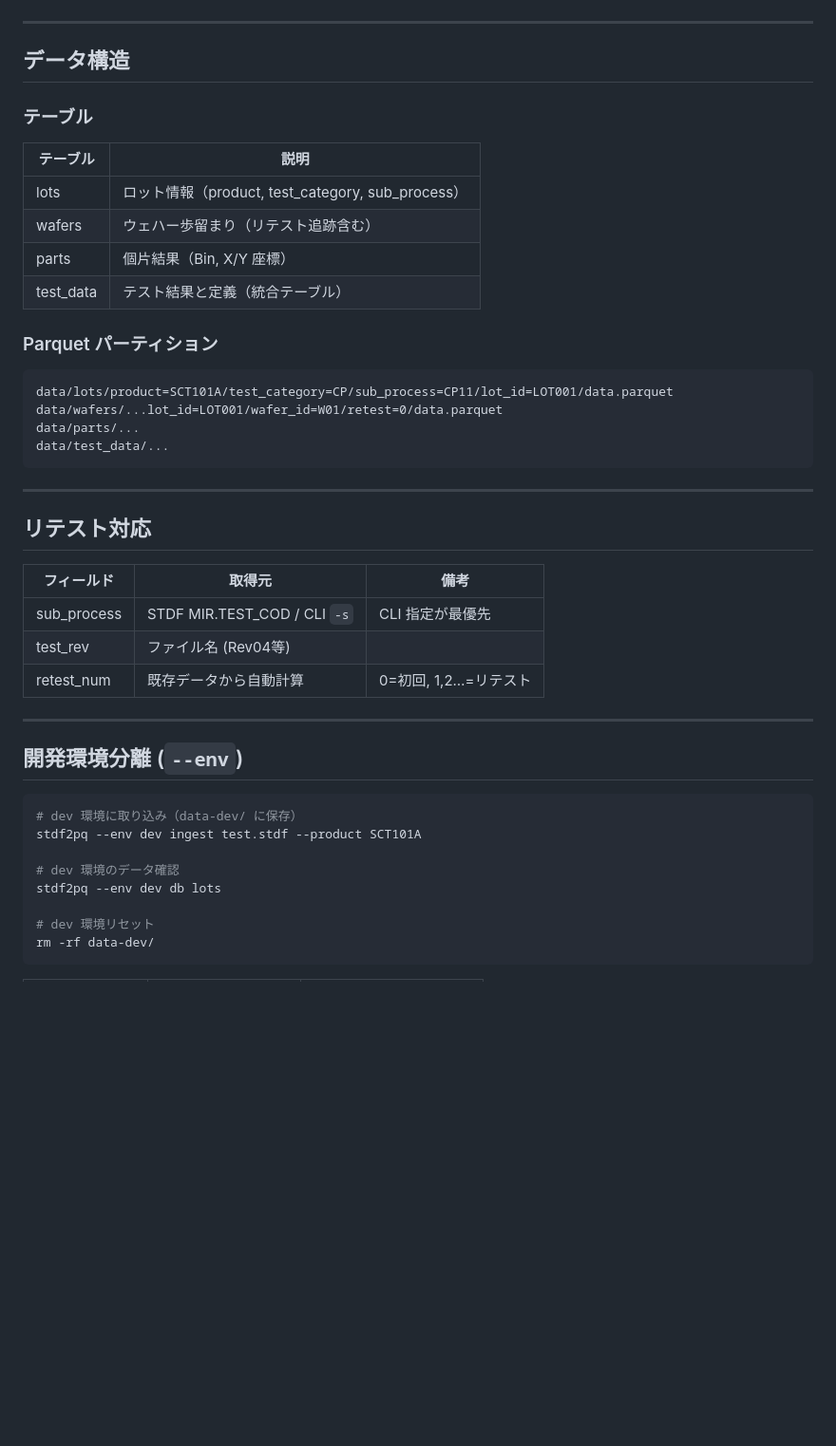
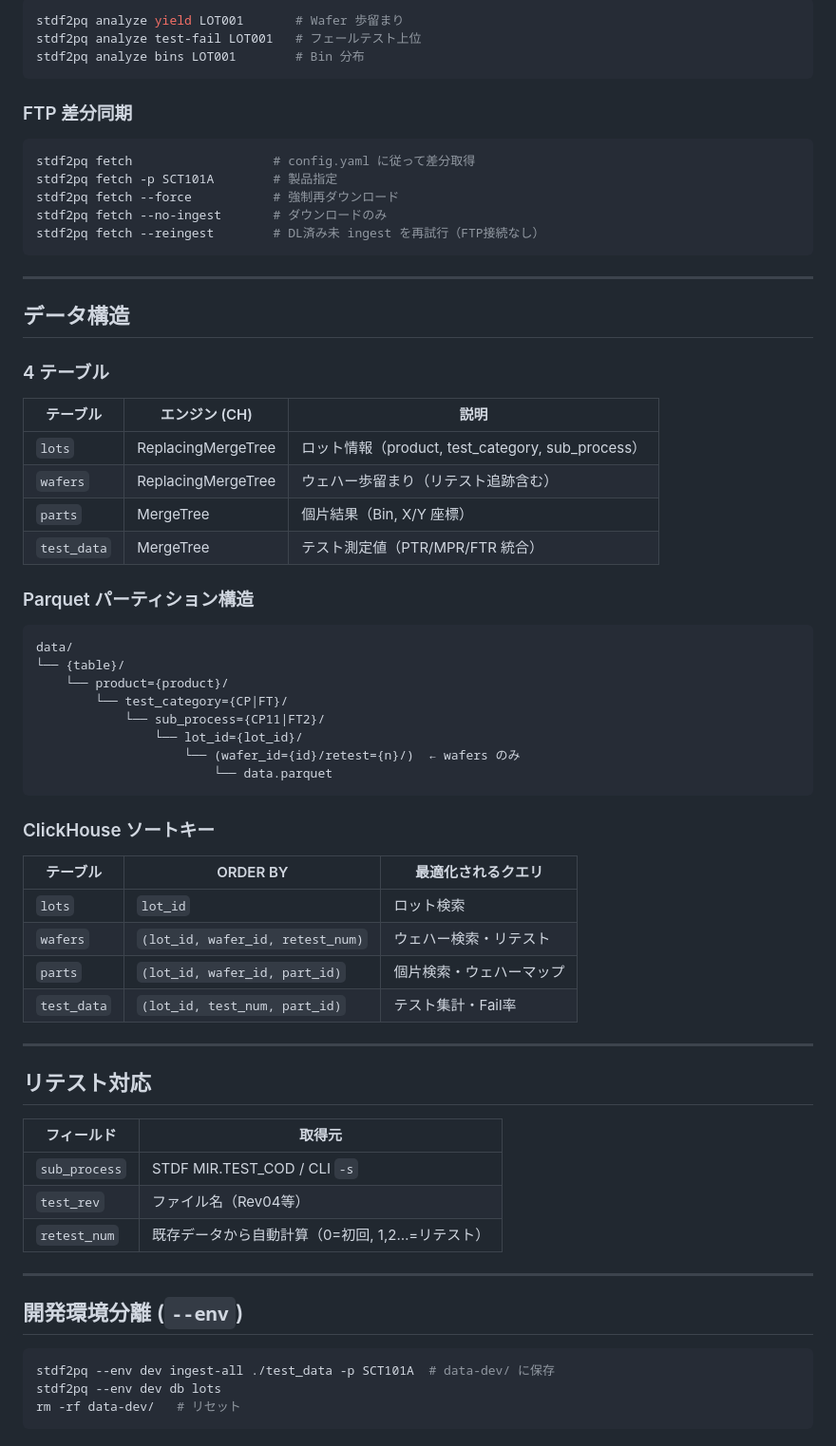
Before and after one commit to Kei0bb/STDF, a Markdown page: README.md, the part around one of its changes. Shown at 95% size. Drawn GitHub-style; blank space fills up the shorter version.

````diff
--- a/README.md
+++ b/README.md
@@ -124,48 +127,71 @@ ThreadPoolExecutor (max_workers=N)
+```bash
+stdf2pq analyze yield LOT001       # Wafer 歩留まり
+stdf2pq analyze test-fail LOT001   # フェールテスト上位
+stdf2pq analyze bins LOT001        # Bin 分布
+```
+
+### FTP 差分同期
+
+```bash
+stdf2pq fetch                   # config.yaml に従って差分取得
+stdf2pq fetch -p SCT101A        # 製品指定
+stdf2pq fetch --force           # 強制再ダウンロード
+stdf2pq fetch --no-ingest       # ダウンロードのみ
+stdf2pq fetch --reingest        # DL済み未 ingest を再試行（FTP接続なし）
+```
 
 ---
 
 ## データ構造
 
-### テーブル
+### 4 テーブル
 
-| テーブル | 説明 |
-|---------|------|
-| lots | ロット情報（product, test_category, sub_process） |
-| wafers | ウェハー歩留まり（リテスト追跡含む） |
-| parts | 個片結果（Bin, X/Y 座標） |
-| test_data | テスト結果と定義（統合テーブル） |
+| テーブル | エンジン (CH) | 説明 |
+|---------|---|------|
+| `lots` | ReplacingMergeTree | ロット情報（product, test_category, sub_process） |
+| `wafers` | ReplacingMergeTree | ウェハー歩留まり（リテスト追跡含む） |
+| `parts` | MergeTree | 個片結果（Bin, X/Y 座標） |
+| `test_data` | MergeTree | テスト測定値（PTR/MPR/FTR 統合） |
 
-### Parquet パーティション
+### Parquet パーティション構造
 
 ```
-data/lots/product=SCT101A/test_category=CP/sub_process=CP11/lot_id=LOT001/data.parquet
-data/wafers/...lot_id=LOT001/wafer_id=W01/retest=0/data.parquet
-data/parts/...
-data/test_data/...
+data/
+└── {table}/
+    └── product={product}/
+        └── test_category={CP|FT}/
+            └── sub_process={CP11|FT2}/
+                └── lot_id={lot_id}/
+                    └── (wafer_id={id}/retest={n}/)  ← wafers のみ
+                        └── data.parquet
 ```
+
+### ClickHouse ソートキー
+
+| テーブル | ORDER BY | 最適化されるクエリ |
+|---|---|---|
+| `lots` | `lot_id` | ロット検索 |
+| `wafers` | `(lot_id, wafer_id, retest_num)` | ウェハー検索・リテスト |
+| `parts` | `(lot_id, wafer_id, part_id)` | 個片検索・ウェハーマップ |
+| `test_data` | `(lot_id, test_num, part_id)` | テスト集計・Fail率 |
 
 ---
 
 ## リテスト対応
 
-| フィールド | 取得元 | 備考 |
-|-----------|--------|------|
-| sub_process | STDF MIR.TEST_COD / CLI `-s` | CLI 指定が最優先 |
-| test_rev | ファイル名 (Rev04等) | |
-| retest_num | 既存データから自動計算 | 0=初回, 1,2…=リテスト |
+| フィールド | 取得元 |
+|-----------|--------|
+| `sub_process` | STDF MIR.TEST_COD / CLI `-s` |
+| `test_rev` | ファイル名（Rev04等） |
+| `retest_num` | 既存データから自動計算（0=初回, 1,2…=リテスト） |
 
 ---
 
 ## 開発環境分離 (`--env`)
 
 ```bash
-# dev 環境に取り込み（data-dev/ に保存）
-stdf2pq --env dev ingest test.stdf --product SCT101A
-
-# dev 環境のデータ確認
+stdf2pq --env dev ingest-all ./test_data -p SCT101A  # data-dev/ に保存
 stdf2pq --env dev db lots
-
-# dev 環境リセット
-rm -rf data-dev/
+rm -rf data-dev/   # リセット
 ```
 
````
Also changed, not shown: other parts of README.md (+133 -105 lines).
